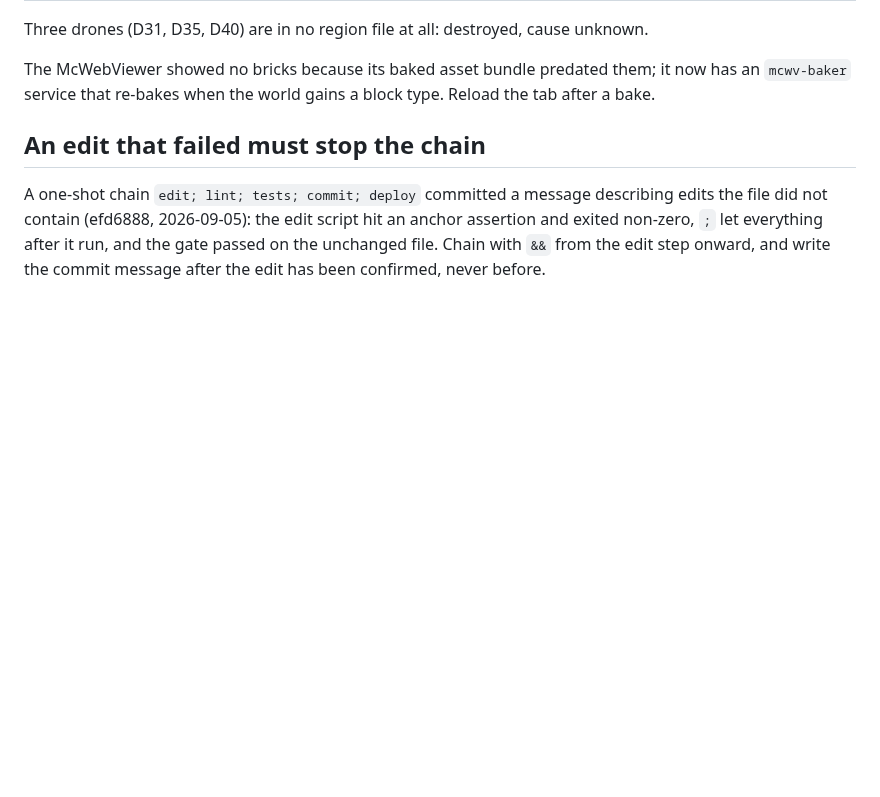
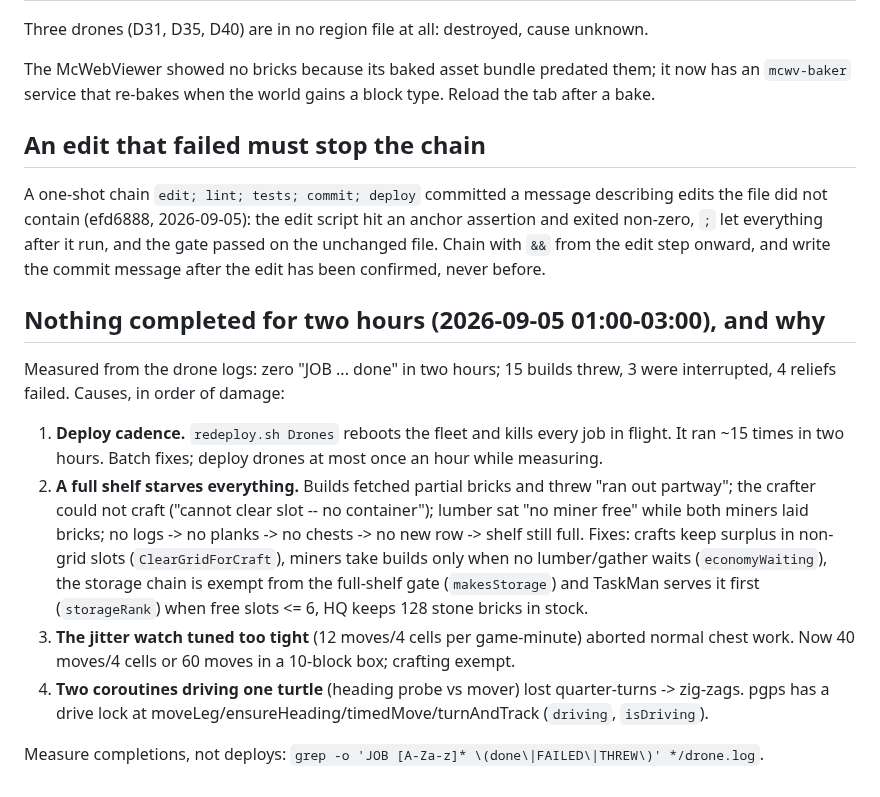
Before and after one commit to Powback/minecraft-hivemind, a Markdown page: CLAUDE.md, the part around the change. GitHub-like rendering; blank space fills up the shorter version.

Commit message:
CLAUDE.md: why nothing completed for two hours -- deploy cadence, a full shelf, an over-tight watch, two drivers
Co-Authored-By: Claude Fable 5.1 <noreply@anthropic.com>
Claude-Session: https://claude.ai/code/session_019AfGDVRkfgeFT56nAgpCt5

```diff
--- a/CLAUDE.md
+++ b/CLAUDE.md
@@ -804,3 +804,24 @@ A one-shot chain `edit; lint; tests; commit; deploy` committed a message describ
 did not contain (efd6888, 2026-09-05): the edit script hit an anchor assertion and exited non-zero,
 `;` let everything after it run, and the gate passed on the unchanged file. Chain with `&&` from the
 edit step onward, and write the commit message after the edit has been confirmed, never before.
+
+## Nothing completed for two hours (2026-09-05 01:00-03:00), and why
+
+Measured from the drone logs: zero "JOB ... done" in two hours; 15 builds threw, 3 were
+interrupted, 4 reliefs failed. Causes, in order of damage:
+
+1. **Deploy cadence.** `redeploy.sh Drones` reboots the fleet and kills every job in flight. It
+   ran ~15 times in two hours. Batch fixes; deploy drones at most once an hour while measuring.
+2. **A full shelf starves everything.** Builds fetched partial bricks and threw "ran out partway";
+   the crafter could not craft ("cannot clear slot -- no container"); lumber sat "no miner free"
+   while both miners laid bricks; no logs -> no planks -> no chests -> no new row -> shelf still
+   full. Fixes: crafts keep surplus in non-grid slots (`ClearGridForCraft`), miners take builds
+   only when no lumber/gather waits (`economyWaiting`), the storage chain is exempt from the
+   full-shelf gate (`makesStorage`) and TaskMan serves it first (`storageRank`) when free slots
+   <= 6, HQ keeps 128 stone bricks in stock.
+3. **The jitter watch tuned too tight** (12 moves/4 cells per game-minute) aborted normal chest
+   work. Now 40 moves/4 cells or 60 moves in a 10-block box; crafting exempt.
+4. **Two coroutines driving one turtle** (heading probe vs mover) lost quarter-turns -> zig-zags.
+   pgps has a drive lock at moveLeg/ensureHeading/timedMove/turnAndTrack (`driving`, `isDriving`).
+
+Measure completions, not deploys: `grep -o 'JOB [A-Za-z]* \(done\|FAILED\|THREW\)' */drone.log`.
```
